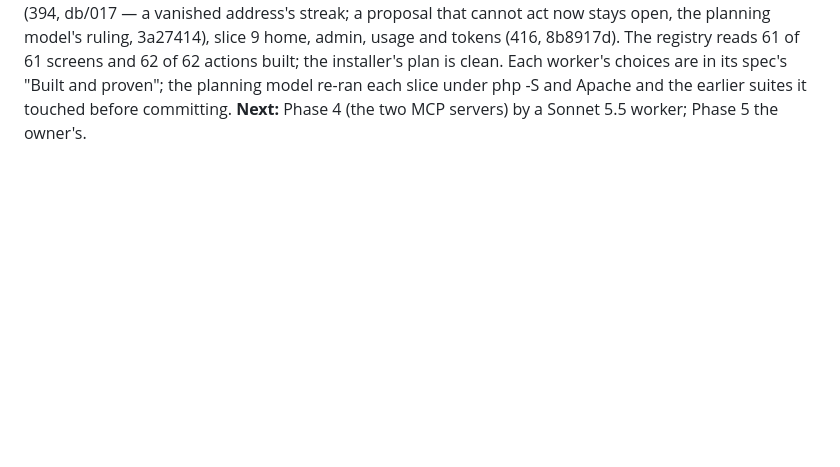
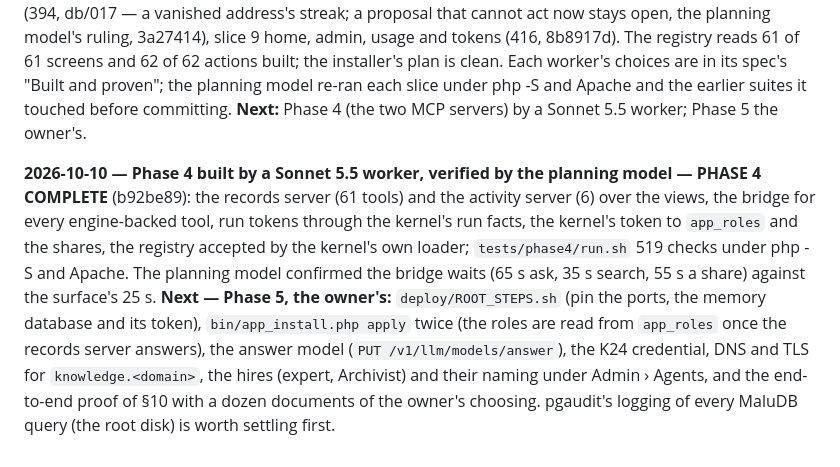
Before and after one commit to maludb/maludb-os-knowledge, a Markdown page: docs/knowledge-design.md, the part around the change. GitHub-like rendering; blank space fills up the shorter version.

```diff
--- a/docs/knowledge-design.md
+++ b/docs/knowledge-design.md
@@ -684,3 +684,12 @@ agents, proposals and feeds (394, db/017 — a vanished address's streak; a prop
 3a27414), slice 9 home, admin, usage and tokens (416, 8b8917d). The registry reads 61 of 61 screens and 62 of 62 actions built; the installer's
 plan is clean. Each worker's choices are in its spec's "Built and proven"; the planning model re-ran each slice under php -S and Apache and the
 earlier suites it touched before committing. **Next:** Phase 4 (the two MCP servers) by a Sonnet 5.5 worker; Phase 5 the owner's.
+
+**2026-10-10 — Phase 4 built by a Sonnet 5.5 worker, verified by the planning model — PHASE 4 COMPLETE** (b92be89): the records server (61
+tools) and the activity server (6) over the views, the bridge for every engine-backed tool, run tokens through the kernel's run facts, the
+kernel's token to `app_roles` and the shares, the registry accepted by the kernel's own loader; `tests/phase4/run.sh` 519 checks under php -S
+and Apache. The planning model confirmed the bridge waits (65 s ask, 35 s search, 55 s a share) against the surface's 25 s. **Next — Phase 5,
+the owner's:** `deploy/ROOT_STEPS.sh` (pin the ports, the memory database and its token), `bin/app_install.php apply` twice (the roles are read
+from `app_roles` once the records server answers), the answer model (`PUT /v1/llm/models/answer`), the K24 credential, DNS and TLS for
+`knowledge.<domain>`, the hires (expert, Archivist) and their naming under Admin › Agents, and the end-to-end proof of §10 with a dozen
+documents of the owner's choosing. pgaudit's logging of every MaluDB query (the root disk) is worth settling first.
```
Also changed, not shown: CLAUDE.md (+1 -1 lines), README.md (+1 -1 lines).
